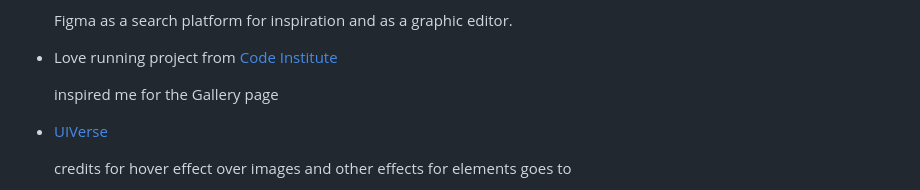
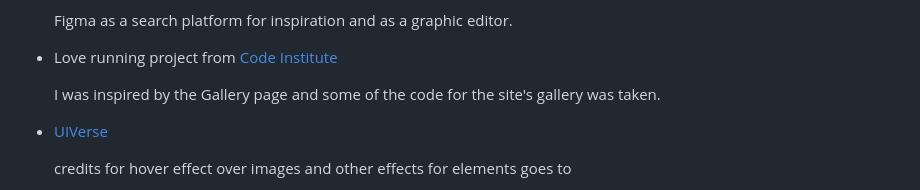
Before and after one commit to barkode/bake-with-joy, a Markdown page: README.md, the part around the change. Rendered like a GitHub page.

Commit message:
Fix Code and content section

```diff
--- a/README.md
+++ b/README.md
@@ -703,7 +703,8 @@ Using more devices to determine optimal color shades.
 
 - Love running project from [Code Institute](https://codeinstitute.net/ie/)
 
-  inspired me for the Gallery page
+  I was inspired by the Gallery page and some of the code for the site's gallery
+  was taken.
 
 - [UIVerse](https://uiverse.io/)
 
```
